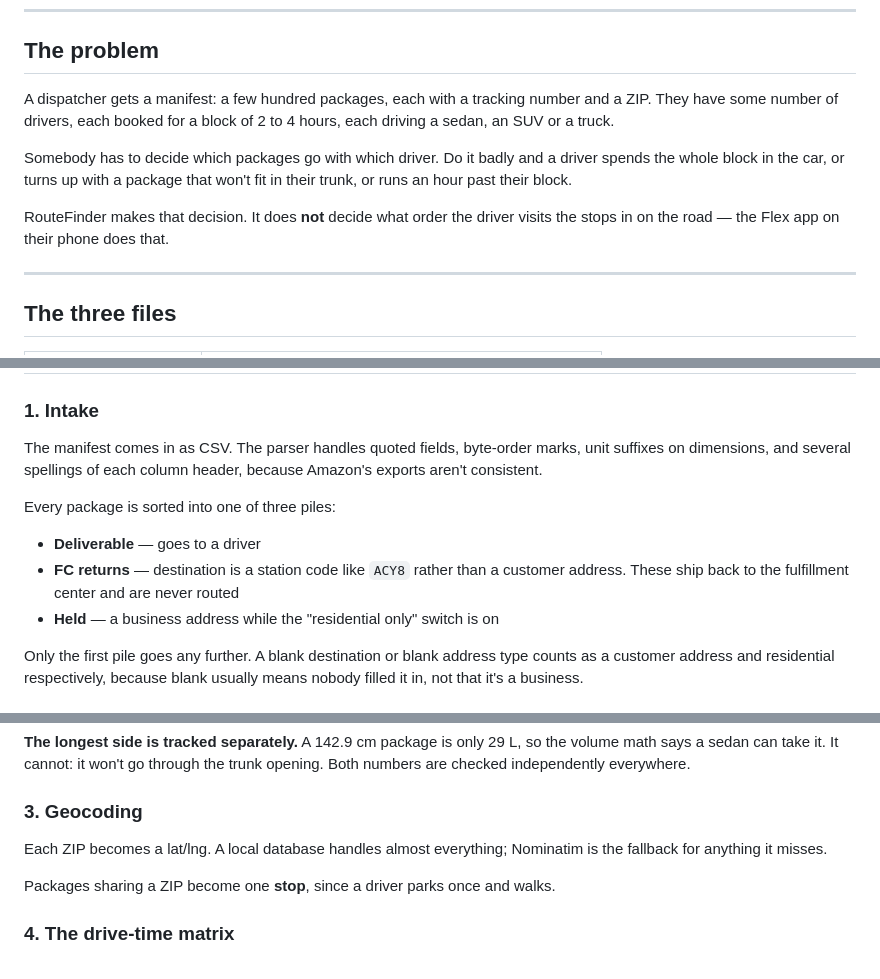
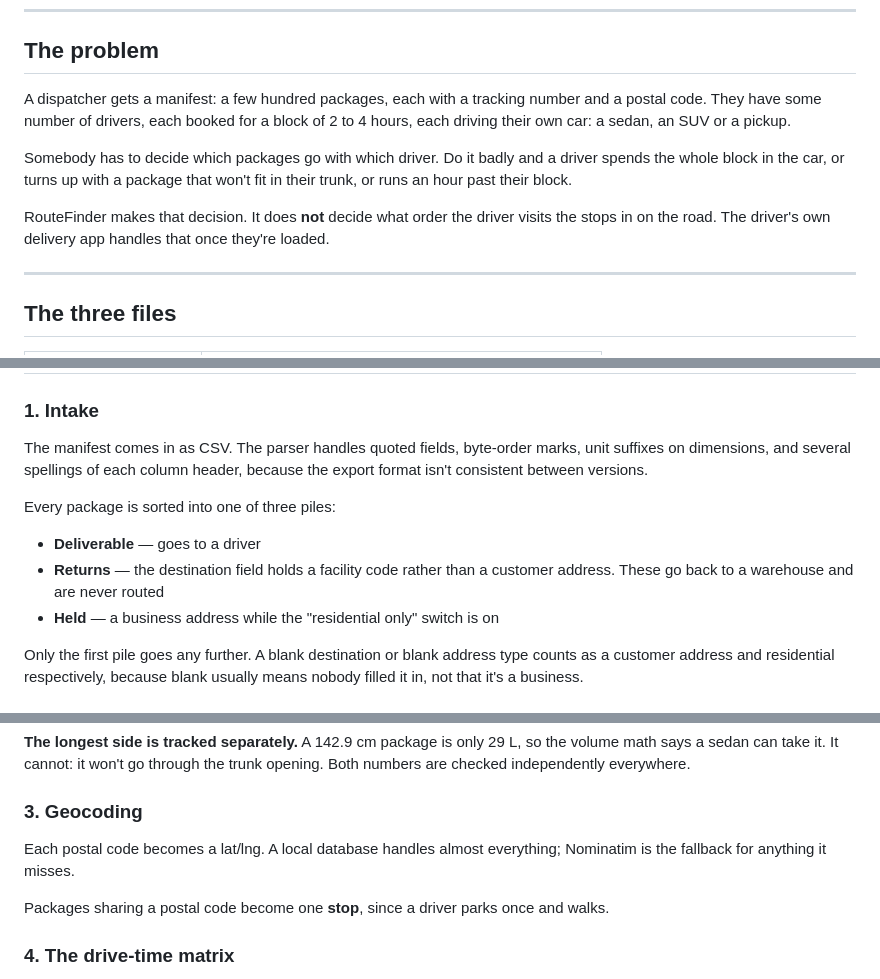
Before and after one commit to Alp-Usta/RouteFinder, a Markdown page: HOW_IT_WORKS.md, 3 parts joined by grey strips. Drawn GitHub-style.

```diff
--- a/HOW_IT_WORKS.md
+++ b/HOW_IT_WORKS.md
@@ -7,15 +7,16 @@ A walkthrough of what the code does and why, written to be read start to finish.
 ## The problem
 
 A dispatcher gets a manifest: a few hundred packages, each with a tracking number
-and a ZIP. They have some number of drivers, each booked for a block of 2 to 4
-hours, each driving a sedan, an SUV or a truck.
+and a postal code. They have some number of drivers, each booked for a block of
+2 to 4 hours, each driving their own car: a sedan, an SUV or a pickup.
 
 Somebody has to decide which packages go with which driver. Do it badly and a
 driver spends the whole block in the car, or turns up with a package that won't
 fit in their trunk, or runs an hour past their block.
 
 RouteFinder makes that decision. It does **not** decide what order the driver
-visits the stops in on the road — the Flex app on their phone does that.
+visits the stops in on the road. The driver's own delivery app handles that once
+they're loaded.
 
 ---
 
@@ -35,14 +36,13 @@ visits the stops in on the road — the Flex app on their phone does that.
 
 The manifest comes in as CSV. The parser handles quoted fields, byte-order
 marks, unit suffixes on dimensions, and several spellings of each column header,
-because Amazon's exports aren't consistent.
+because the export format isn't consistent between versions.
 
 Every package is sorted into one of three piles:
 
 - **Deliverable** — goes to a driver
-- **FC returns** — destination is a station code like `ACY8` rather than a
-  customer address. These ship back to the fulfillment center and are never
-  routed
+- **Returns** — the destination field holds a facility code rather than a
+  customer address. These go back to a warehouse and are never routed
 - **Held** — a business address while the "residential only" switch is on
 
 Only the first pile goes any further. A blank destination or blank address type
@@ -65,10 +65,10 @@ trunk opening. Both numbers are checked independently everywhere.
 
 ### 3. Geocoding
 
-Each ZIP becomes a lat/lng. A local database handles almost everything;
+Each postal code becomes a lat/lng. A local database handles almost everything;
 Nominatim is the fallback for anything it misses.
 
-Packages sharing a ZIP become one **stop**, since a driver parks once and walks.
+Packages sharing a postal code become one **stop**, since a driver parks once and walks.
 
 ### 4. The drive-time matrix
 
```
Also changed, not shown: other parts of HOW_IT_WORKS.md (+95 -28 lines).
